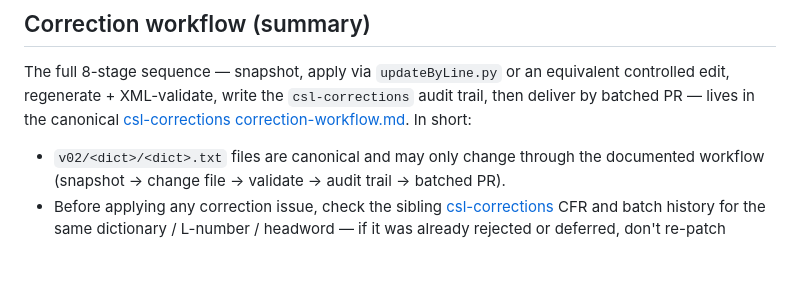
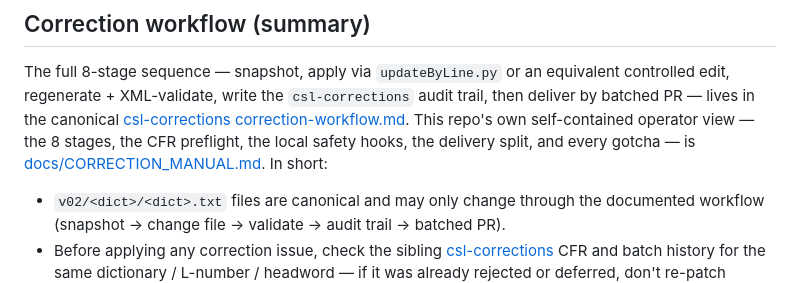
Before and after one commit to sanskrit-lexicon/csl-orig, a Markdown page: README.md, the part around the change. Rendered like a GitHub page; blank space fills up the shorter version.

```diff
--- a/README.md
+++ b/README.md
@@ -56,6 +56,9 @@ equivalent controlled edit, regenerate + XML-validate, write the
 `csl-corrections` audit trail, then deliver by batched PR — lives in the
 canonical
 [csl-corrections correction-workflow.md](https://github.com/sanskrit-lexicon/csl-corrections/blob/main/docs/correction-workflow.md).
+This repo's own self-contained operator view — the 8 stages, the CFR
+preflight, the local safety hooks, the delivery split, and every gotcha — is
+[docs/CORRECTION_MANUAL.md](https://github.com/sanskrit-lexicon/csl-orig/blob/main/docs/CORRECTION_MANUAL.md).
 In short:
 
 - `v02/<dict>/<dict>.txt` files are canonical and may only change through the
```
Also changed, not shown: docs/CORRECTION_MANUAL.md (added, +225 -0 lines), docs/CORRECTION_MANUAL.meta.md (added, +69 -0 lines).
